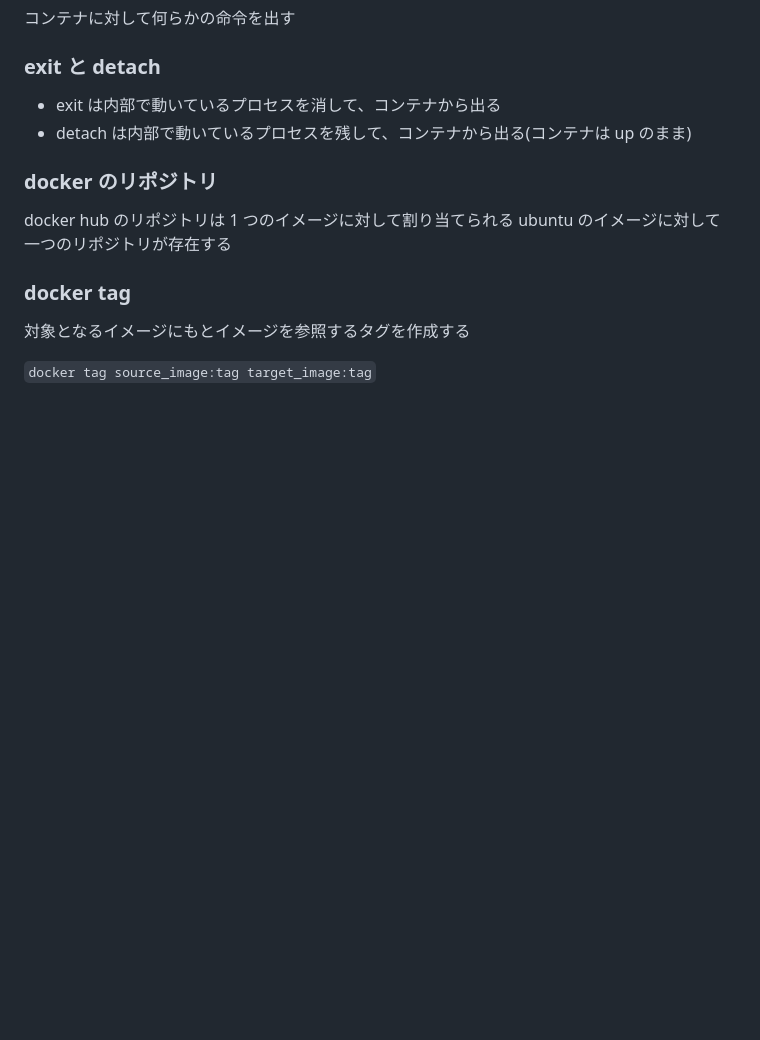
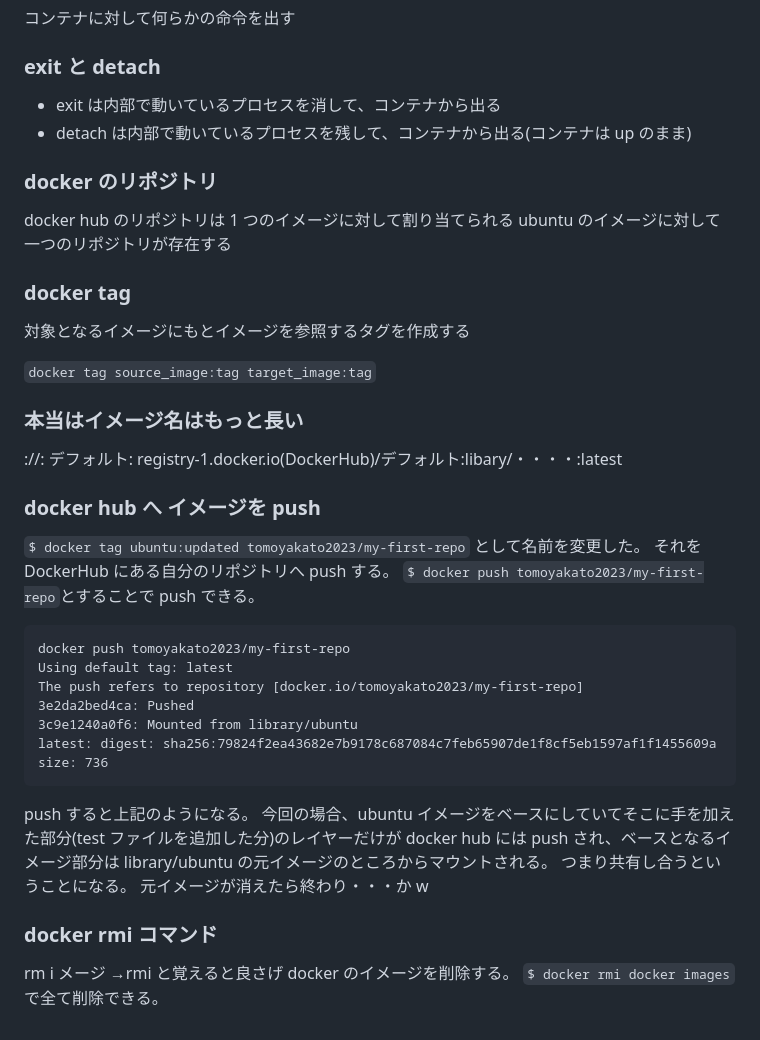
Before and after one commit to KTomoya-arch/TIL, a Markdown page: contents/docker/udemy_初歩.md, the part around the change. Rendered like a GitHub page; blank space fills up the shorter version.

````diff
--- a/contents/docker/udemy.md
+++ b/contents/docker/udemy_初歩.md
@@ -129,3 +129,36 @@ ubuntu のイメージに対して一つのリポジトリが存在する
 対象となるイメージにもとイメージを参照するタグを作成する
 
 `docker tag source_image:tag target_image:tag`
+
+### 本当はイメージ名はもっと長い
+
+<hostname>:<port>/<username>/<repository>:<tag>
+デフォルト: registry-1.docker.io(DockerHub)/デフォルト:libary/・・・・:latest
+
+### docker hub へ イメージを push
+
+`$ docker tag ubuntu:updated tomoyakato2023/my-first-repo`
+として名前を変更した。
+それを DockerHub にある自分のリポジトリへ push する。
+`$ docker push tomoyakato2023/my-first-repo`とすることで push できる。
+
+```
+docker push tomoyakato2023/my-first-repo
+Using default tag: latest
+The push refers to repository [docker.io/tomoyakato2023/my-first-repo]
+3e2da2bed4ca: Pushed
+3c9e1240a0f6: Mounted from library/ubuntu
+latest: digest: sha256:79824f2ea43682e7b9178c687084c7feb65907de1f8cf5eb1597af1f1455609a size: 736
+```
+
+push すると上記のようになる。
+今回の場合、ubuntu イメージをベースにしていてそこに手を加えた部分(test ファイルを追加した分)のレイヤーだけが
+docker hub には push され、ベースとなるイメージ部分は library/ubuntu の元イメージのところからマウントされる。
+つまり共有し合うということになる。
+元イメージが消えたら終わり・・・か w
+
+### docker rmi コマンド
+
+rm i メージ →rmi と覚えると良さげ
+docker のイメージを削除する。
+`$ docker rmi docker images`で全て削除できる。
````
Also changed, not shown: contents/docker/udemy_中級.md (added, +210 -0 lines).
